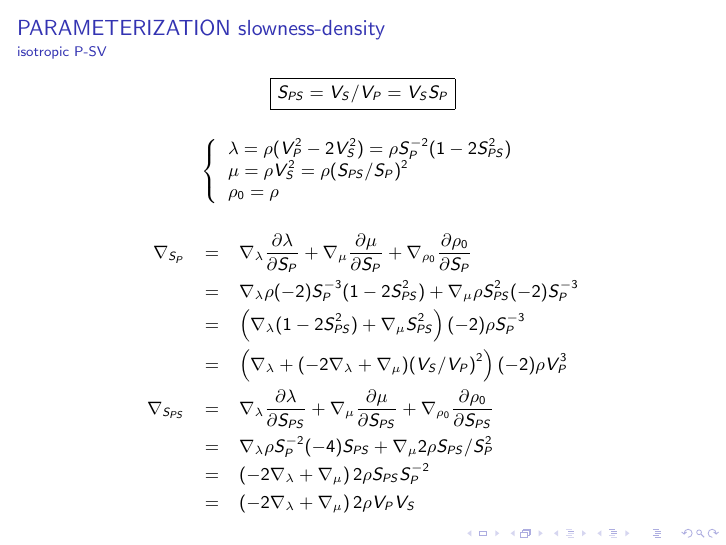
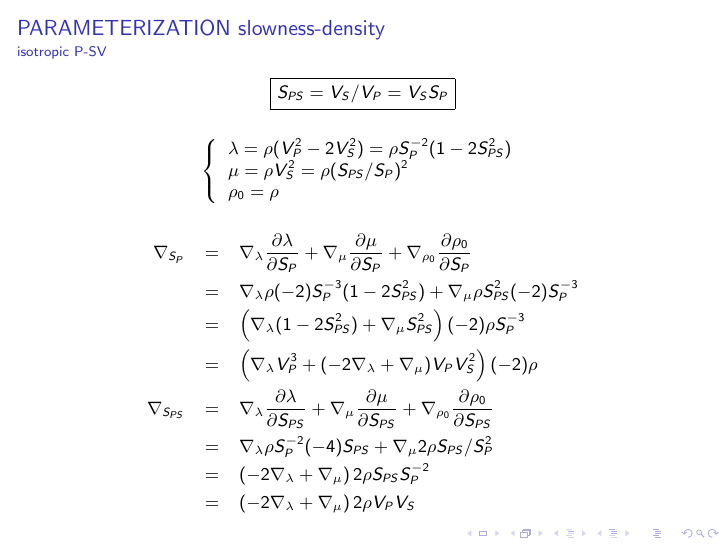
Before and after one commit to joeyartech/SeisJIMU, LaTeX slides (Modules/Gradient/parameterization.tex): page 17 of 19. The pictures show the PDF file Modules/Gradient/parameterization.pdf that the author committed with the source.

```diff
--- a/Modules/Gradient/parameterization.tex
+++ b/Modules/Gradient/parameterization.tex
@@ -468,7 +468,7 @@
     \nabla_{S_P} &=& \nabla_\lambda \partderi{\lambda}{S_P} + \nabla_\mu \partderi{\mu}{S_P} + \nabla_{\rho_0} \partderi{\rho_0}{S_P} \nonumber\\
 		 &=& \nabla_\lambda \rho(-2)S_P^{-3}(1-2S_{PS}^2) + \nabla_\mu \rho S_{PS}^2(-2)S_P^{-3} \nonumber\\
 		 &=& \left(\nabla_\lambda (1-2S_{PS}^2) + \nabla_\mu S_{PS}^2 \right)(-2)\rho S_P^{-3} \nonumber\\
-		 &=& \left(\nabla_\lambda + (-2\nabla_\lambda + \nabla_\mu) (V_S/V_P)^2 \right)(-2)\rho V_P^3 \nonumber\\
+		 &=& \left(\nabla_\lambda V_P^3 + (-2\nabla_\lambda + \nabla_\mu) V_P V_S^2 \right)(-2)\rho \nonumber\\
     \nabla_{S_{PS}} &=& \nabla_\lambda \partderi{\lambda}{S_{PS}} + \nabla_\mu \partderi{\mu}{S_{PS}} + \nabla_{\rho_0} \partderi{\rho_0}{S_{PS}} \nonumber\\
 		    &=& \nabla_\lambda \rho S_P^{-2}(-4)S_{PS} + \nabla_\mu 2\rho S_{PS}/S_P^2 \nonumber\\
 		    &=& \left(-2\nabla_\lambda + \nabla_\mu \right) 2\rho S_{PS} S_P^{-2} \nonumber\\
```
Also changed, not shown: Modules/Gradient/parameterization.pdf, 2 other files.
